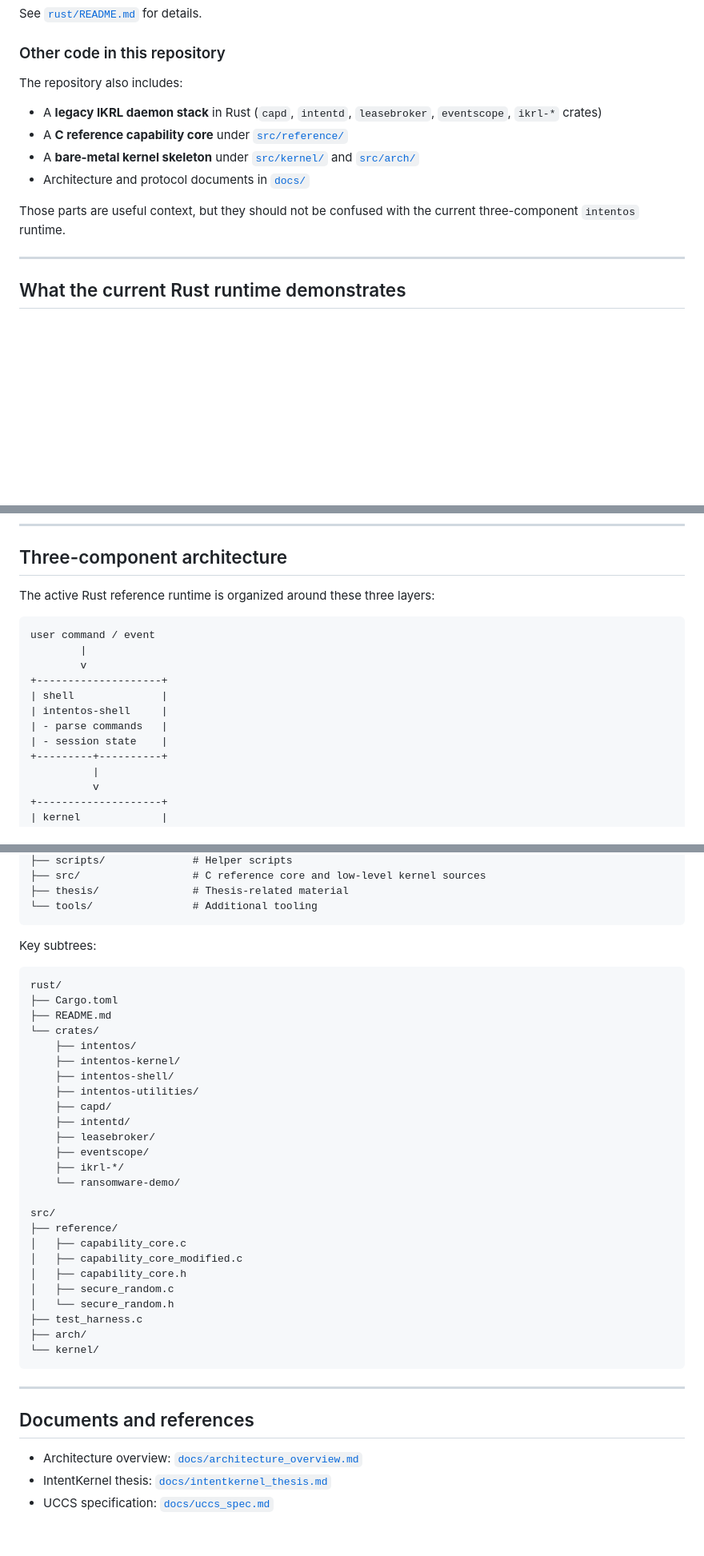
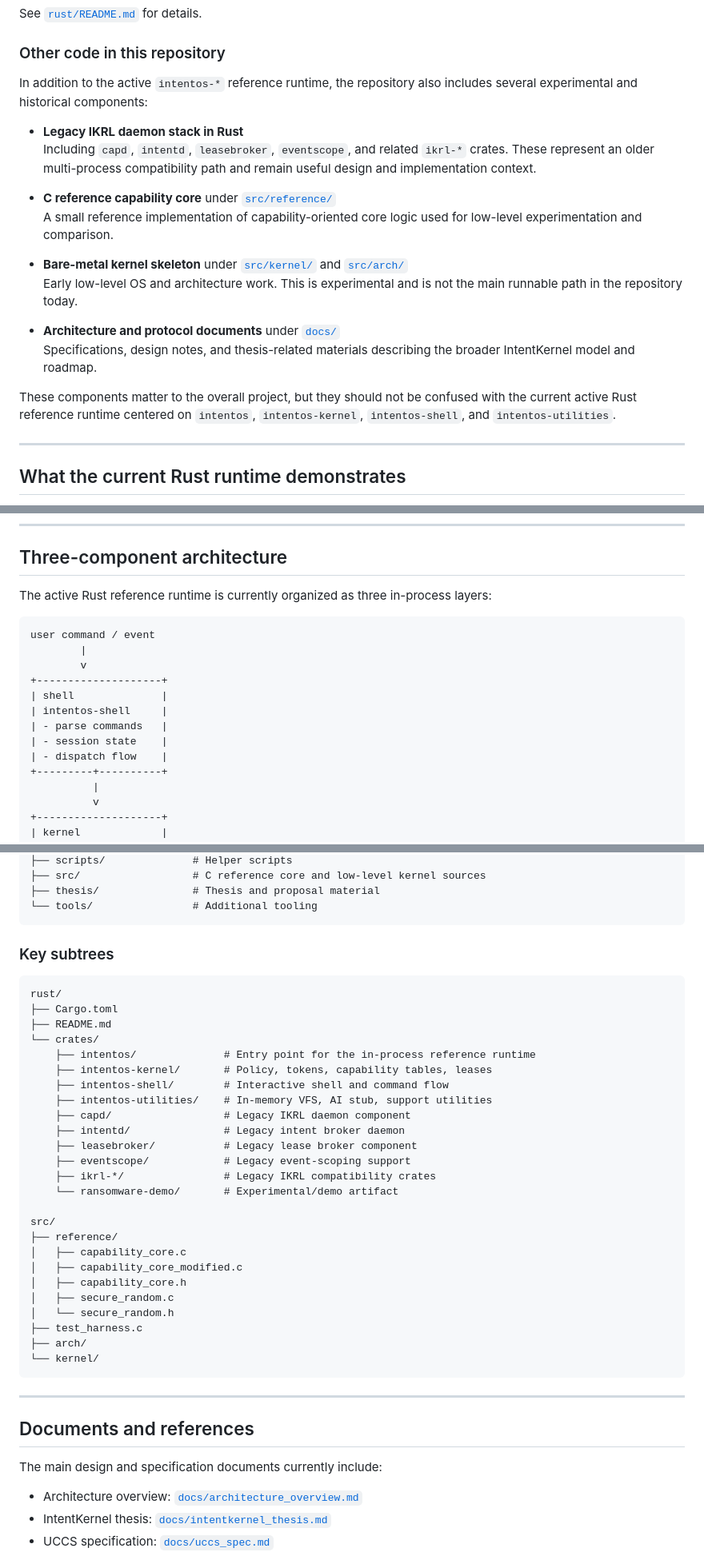
Before and after one commit to nones69/rust, a Markdown page: README.md, 3 parts joined by grey strips. Shown at 80% size. Drawn GitHub-style; blank space fills up the shorter version.

````diff
--- a/README.md
+++ b/README.md
@@ -36,14 +36,21 @@ See [`rust/README.md`](rust/README.md) for details.
 
 ### Other code in this repository
 
-The repository also includes:
+In addition to the active `intentos-*` reference runtime, the repository also includes several experimental and historical components:
 
-- A **legacy IKRL daemon stack** in Rust (`capd`, `intentd`, `leasebroker`, `eventscope`, `ikrl-*` crates)
-- A **C reference capability core** under [`src/reference/`](src/reference/)
-- A **bare-metal kernel skeleton** under [`src/kernel/`](src/kernel/) and [`src/arch/`](src/arch/)
-- Architecture and protocol documents in [`docs/`](docs/)
+- **Legacy IKRL daemon stack in Rust**
+  Including `capd`, `intentd`, `leasebroker`, `eventscope`, and related `ikrl-*` crates. These represent an older multi-process compatibility path and remain useful design and implementation context.
 
-Those parts are useful context, but they should not be confused with the current three-component `intentos` runtime.
+- **C reference capability core** under [`src/reference/`](src/reference/)
+  A small reference implementation of capability-oriented core logic used for low-level experimentation and comparison.
+
+- **Bare-metal kernel skeleton** under [`src/kernel/`](src/kernel/) and [`src/arch/`](src/arch/)
+  Early low-level OS and architecture work. This is experimental and is not the main runnable path in the repository today.
+
+- **Architecture and protocol documents** under [`docs/`](docs/)
+  Specifications, design notes, and thesis-related materials describing the broader IntentKernel model and roadmap.
+
+These components matter to the overall project, but they should not be confused with the current active Rust reference runtime centered on `intentos`, `intentos-kernel`, `intentos-shell`, and `intentos-utilities`.
 
 ---
 
@@ -78,7 +85,7 @@ This repo is best read as a **reference implementation plus architecture proposa
 
 ## Three-component architecture
 
-The active Rust reference runtime is organized around these three layers:
+The active Rust reference runtime is currently organized as three in-process layers:
 
 ```text
 user command / event
@@ -89,6 +96,7 @@ user command / event
 | intentos-shell     |
 | - parse commands   |
 | - session state    |
+| - dispatch flow    |
 +---------+----------+
           |
           v
@@ -162,26 +186,26 @@ This is the top-level layout as it exists today:
 ├── scripts/              # Helper scripts
 ├── src/                  # C reference core and low-level kernel sources
-├── thesis/               # Thesis-related material
+├── thesis/               # Thesis and proposal material
 └── tools/                # Additional tooling
 ```
 
-Key subtrees:
+### Key subtrees
 
 ```text
 rust/
 ├── Cargo.toml
 ├── README.md
 └── crates/
-    ├── intentos/
-    ├── intentos-kernel/
-    ├── intentos-shell/
-    ├── intentos-utilities/
-    ├── capd/
-    ├── intentd/
-    ├── leasebroker/
-    ├── eventscope/
-    ├── ikrl-*/
-    └── ransomware-demo/
+    ├── intentos/              # Entry point for the in-process reference runtime
+    ├── intentos-kernel/       # Policy, tokens, capability tables, leases
+    ├── intentos-shell/        # Interactive shell and command flow
+    ├── intentos-utilities/    # In-memory VFS, AI stub, support utilities
+    ├── capd/                  # Legacy IKRL daemon component
+    ├── intentd/               # Legacy intent broker daemon
+    ├── leasebroker/           # Legacy lease broker component
+    ├── eventscope/            # Legacy event-scoping support
+    ├── ikrl-*/                # Legacy IKRL compatibility crates
+    └── ransomware-demo/       # Experimental/demo artifact
 
 src/
 ├── reference/
@@ -199,6 +223,8 @@ src/
 
 ## Documents and references
 
+The main design and specification documents currently include:
+
 - Architecture overview: [`docs/architecture_overview.md`](docs/architecture_overview.md)
 - IntentKernel thesis: [`docs/intentkernel_thesis.md`](docs/intentkernel_thesis.md)
 - UCCS specification: [`docs/uccs_spec.md`](docs/uccs_spec.md)
````
Also changed, not shown: other parts of README.md (+37 -21 lines).
